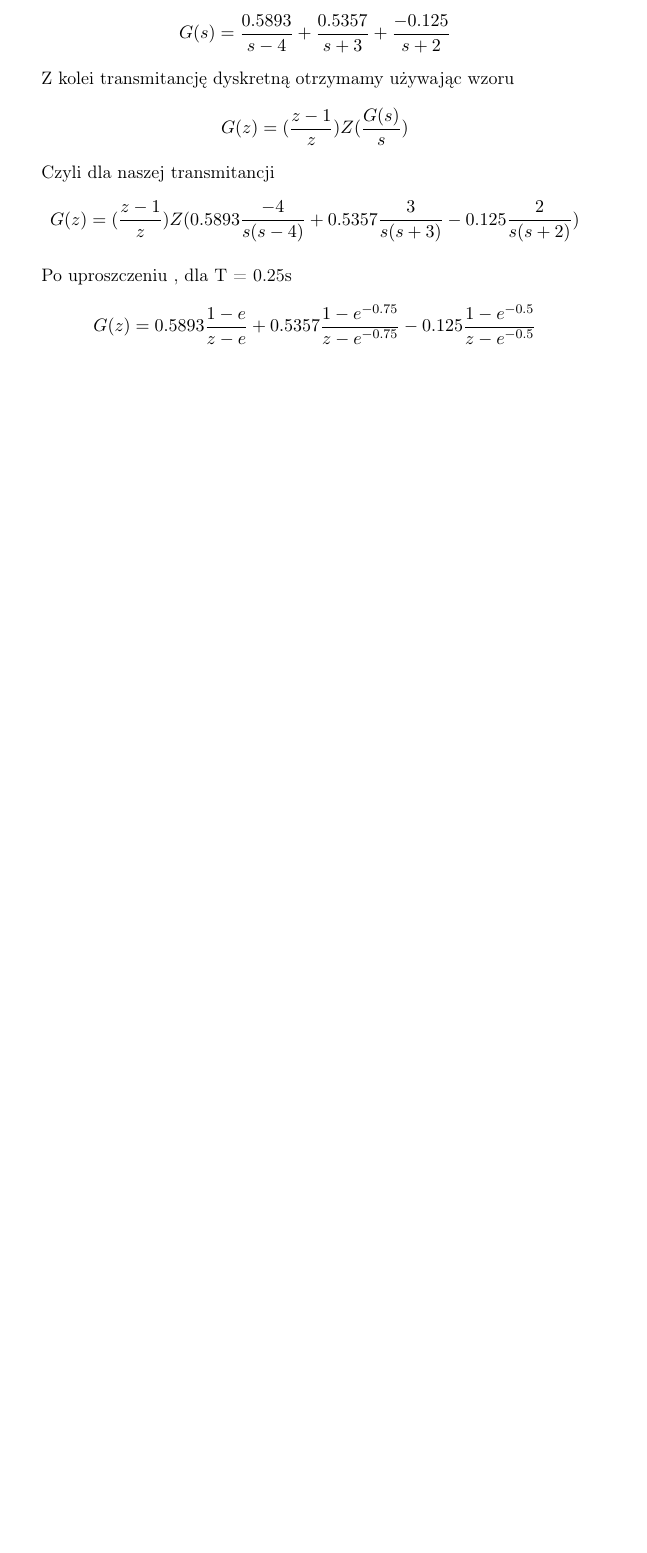
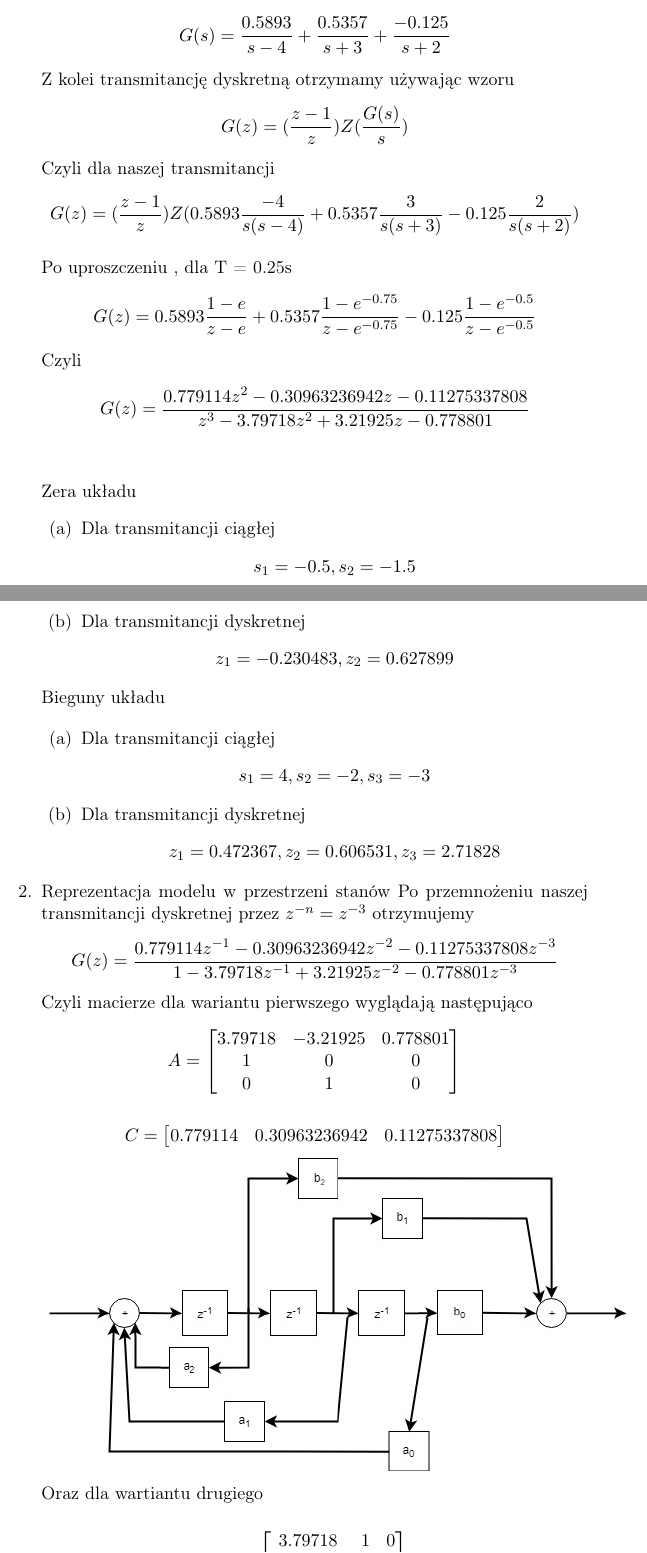
Before and after one commit to Kajkacz/STP, a LaTeX document (KajetanKaczmarekSprawozdanieSTP_P1.tex): part of the page before the commit and two parts of pages 1 and 2 of 3 after it, the two joined at a grey line, cut so that both start at the same text, the shorter picture padded with empty space. Compiled offline with pdfLaTeX.

Commit message:
First 3 points realised

```diff
--- a/KajetanKaczmarekSprawozdanieSTP_P1.tex
+++ b/KajetanKaczmarekSprawozdanieSTP_P1.tex
@@ -9,6 +9,7 @@
 \usepackage{color} %red, green, blue, yellow, cyan, magenta, black, white
 \definecolor{mygreen}{RGB}{28,172,0} % color values Red, Green, Blue
 \definecolor{mylilas}{RGB}{170,55,241}
+\graphicspath{ {./} }
 
 
 \lstset{language=Matlab,%
@@ -45,5 +46,42 @@ Z kolei transmitancję dyskretną otrzymamy używając wzoru \[G(z) = (\dfrac{z-
 
  Po uproszczeniu , dla T = 0.25s
   \[G(z) = 0.5893\dfrac{1-e}{z - e} + 0.5357\dfrac{1-e^{-0.75}}{z - e^{-0.75}} - 0.125\dfrac{1-e^{-0.5}}{z - e^{-0.5}}  \]
+  Czyli
+  \[G(z) = \dfrac{0.779114z^2 - 0.30963236942z - 0.11275337808 }{z^3 - 3.79718 z^2 + 3.21925 z - 0.778801} \]\\
+  \\
+Zera układu
+\begin{enumerate}
+\item Dla transmitancji ciągłej \[ s_1 = -0.5 , s_2 = -1.5 \]
+\item Dla transmitancji dyskretnej \[ z_1 = -0.230483 , z_2 = 0.627899\]
+\end{enumerate}
+Bieguny układu
 
+\begin{enumerate}
+\item Dla transmitancji ciągłej \[ s_1 = 4 , s_2 = -2 , s_3 = -3\]
+\item Dla transmitancji dyskretnej \[ z_1 = 0.472367 , z_2 = 0.606531 , z_3 = 2.71828\]
+\end{enumerate}
+\item Reprezentacja modelu w przestrzeni stanów
+Po przemnożeniu naszej transmitancji dyskretnej przez \( z^{-n} = z^{-3}\)
+otrzymujemy
+  \[G(z) = \dfrac{0.779114z^{-1} - 0.30963236942z^{-2} - 0.11275337808z^{-3} }{1 - 3.79718 z^{-1} + 3.21925 z^{-2} - 0.778801z^{-3}} \]
+  Czyli macierze dla wariantu pierwszego wyglądają następująco
+ \[ A =
+ \begin{bmatrix}
+   3.79718 & -3.21925 & 0.778801\\
+   1 & 0 & 0\\
+   0 & 1 & 0
+  \end{bmatrix}
+\]
 
+\[C =
+\begin{bmatrix}
+	0.779114 & 0.30963236942 & 0.11275337808 \\
+\end{bmatrix}
+\]
+\includegraphics[width=\textwidth]{Wariant1.jpg}
+
+Oraz dla wartiantu drugiego
+
+ \[ A =
+ \begin{bmatrix}
+   3.79718 & 1 & 0 \\
```
Also changed, not shown: KajetanKaczmarekSprawozdanieSTP_P1.pdf, Wariant1.jpg (added), Wariant2.png (added), KajetanKaczmarekSprawozdanieSTP_P1.tex (14 more changed lines), 2 other files.
